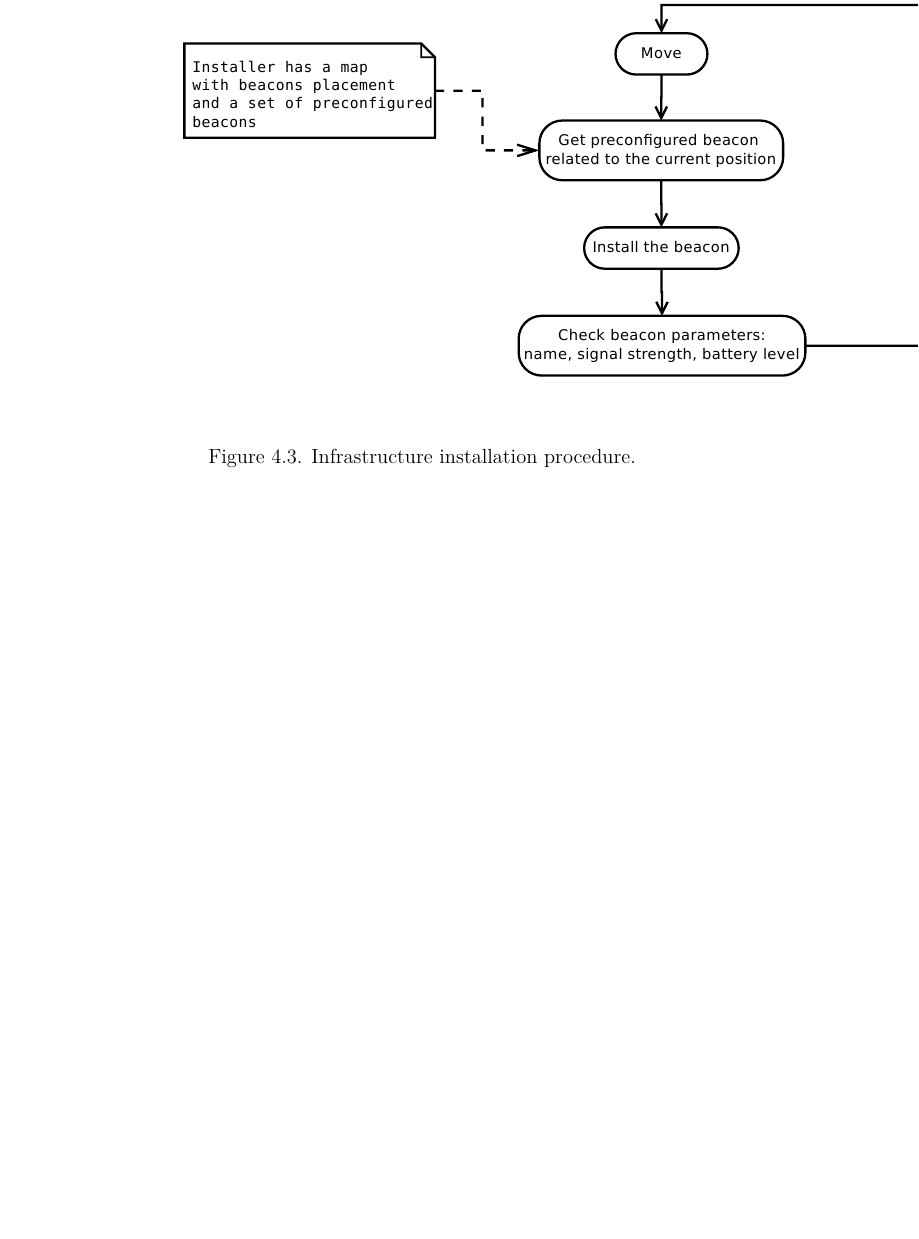
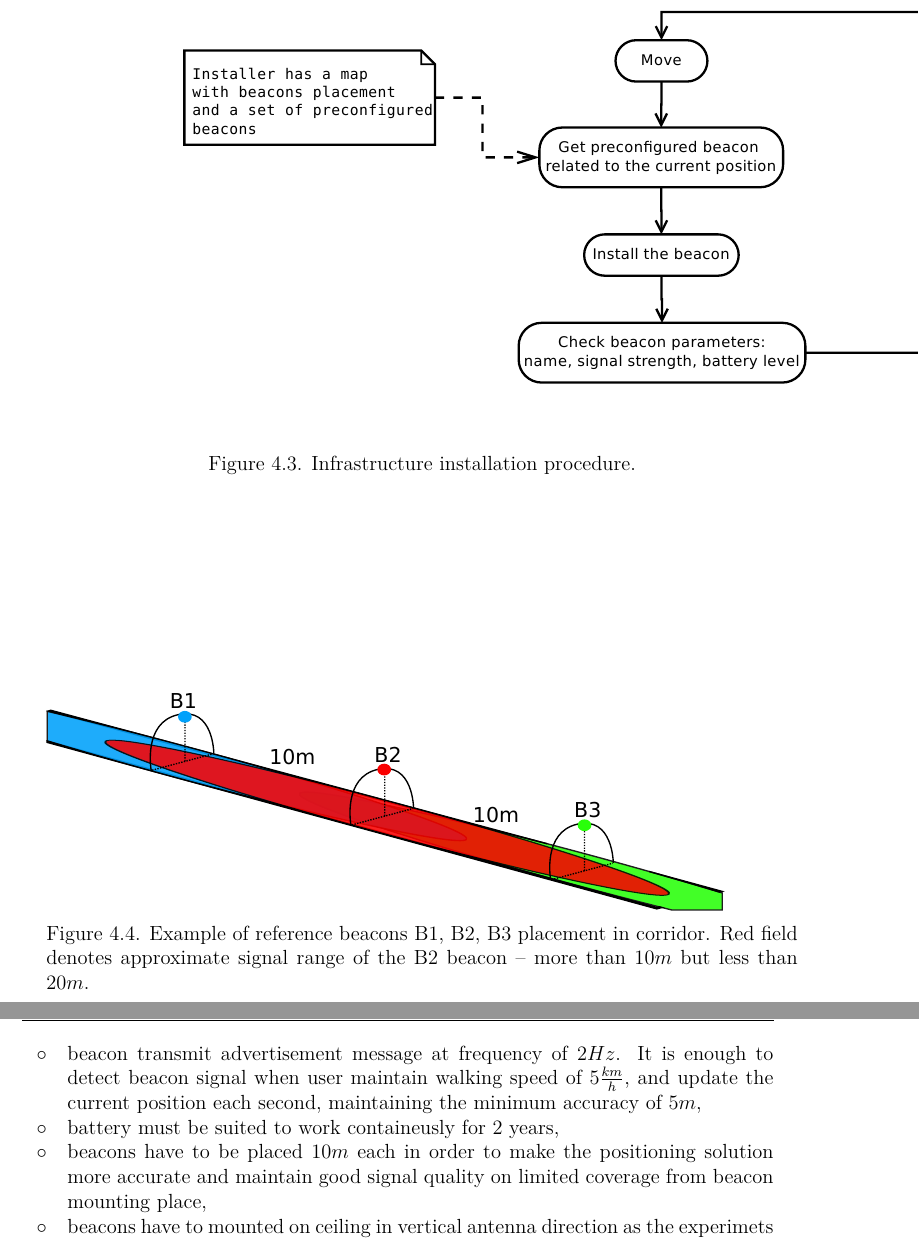
Before and after one commit to kopycisko/rescue-me, a LaTeX thesis (Thesis/main.tex, which reads Thesis/chapters/ch5-position.tex): part of page 43 of 78 before the commit and two parts of pages 43 and 44 of 80 after it, the two joined at a grey line, cut so that both start at the same text, the shorter picture padded with empty space. Compiled offline with LuaLaTeX.

Commit message:
external solution infrastructure

```diff
--- a/Thesis/chapters/ch5-position.tex
+++ b/Thesis/chapters/ch5-position.tex
@@ -475,4 +475,8 @@ Reference points infrastructure is a vital part of the proposed positioning syst
 \label{fig:infrastructure_installation_proc}
 \end{figure}
 
-There is need to mention in this secion
+\begin{figure}[!htbp]
+ % trim={<left> <lower> <right> <upper>}
+\includegraphics[width=\textwidth,clip]{pictures/beacons_placement.pdf}
+\centering
+\caption{Example of reference beacons B1, B2, B3 placement in corridor. Red field denotes approximate signal range of the B2 beacon -- more than $10m$ but less than $20m$.}
@@ -485,4 +492,10 @@ There is need to mention in this secion
+	\item beacon transmit advertisement message at frequency of $2Hz$. It is enough to detect beacon signal when user maintain walking speed of $5\frac{km}{h}$, and update the current position each second, maintaining the minimum accuracy of $5m$,
+	\item battery must be suited to work containeusly for 2 years,
+	\item beacons have to be placed $10m$ each in order to make the positioning solution more accurate and maintain good signal quality on limited coverage from beacon mounting place,
+	\item beacons have to mounted on ceiling in vertical antenna direction as the experimets shows such configuration most efficient in terms of signal quality and range,
+	\item beacons transmits their unique name.
 \end{itemize}
+
 % section external_solution_infrastructure (end)
 
 \section{Data processing and analysis} % (fold)
```
Also changed, not shown: Thesis/main.pdf, Thesis/pictures/beacons_placement.pdf (added), Thesis/pictures/projects/beacons_placement.svg (added), Thesis/chapters/ch5-position.tex (15 more changed lines).
